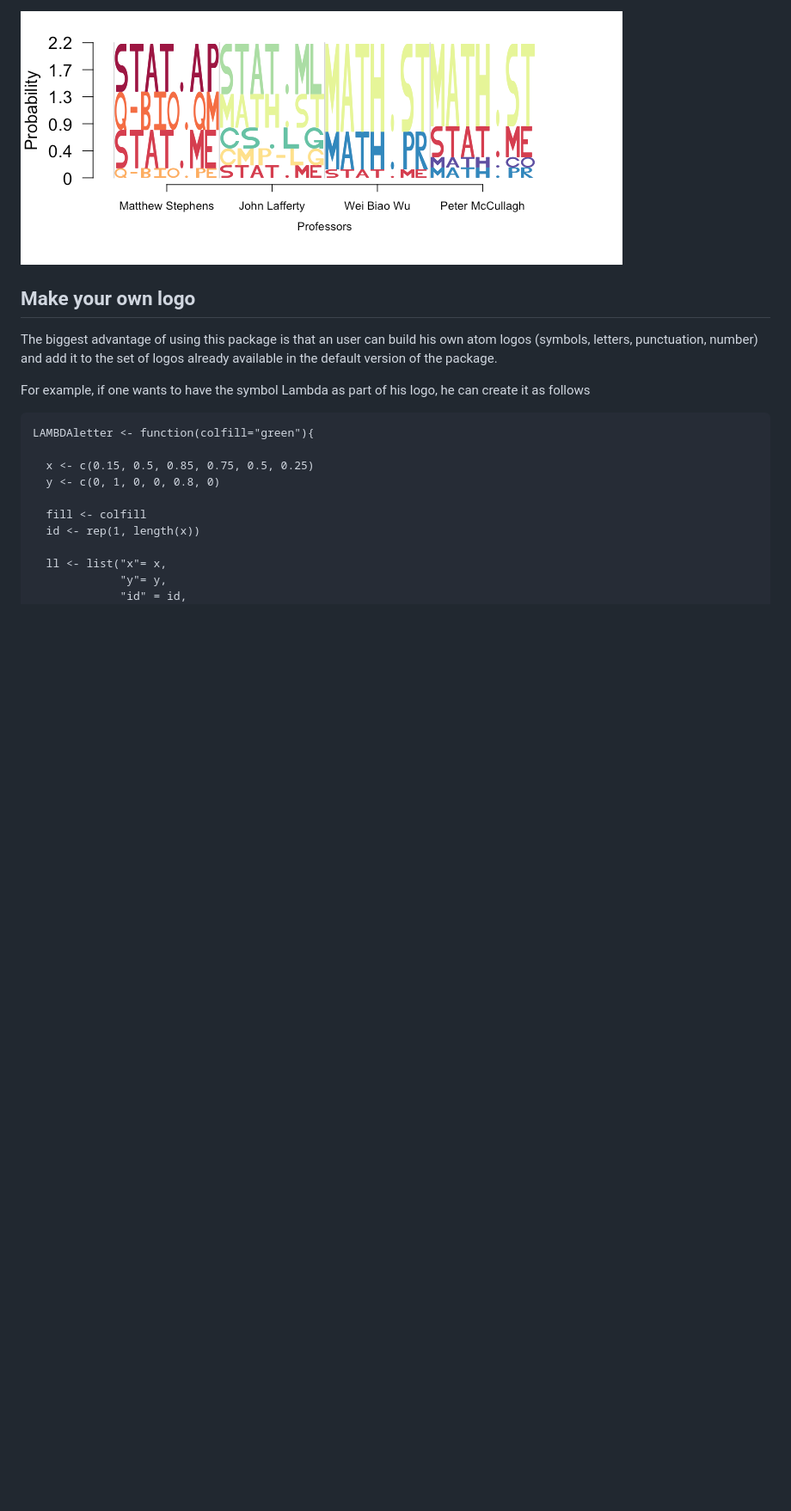
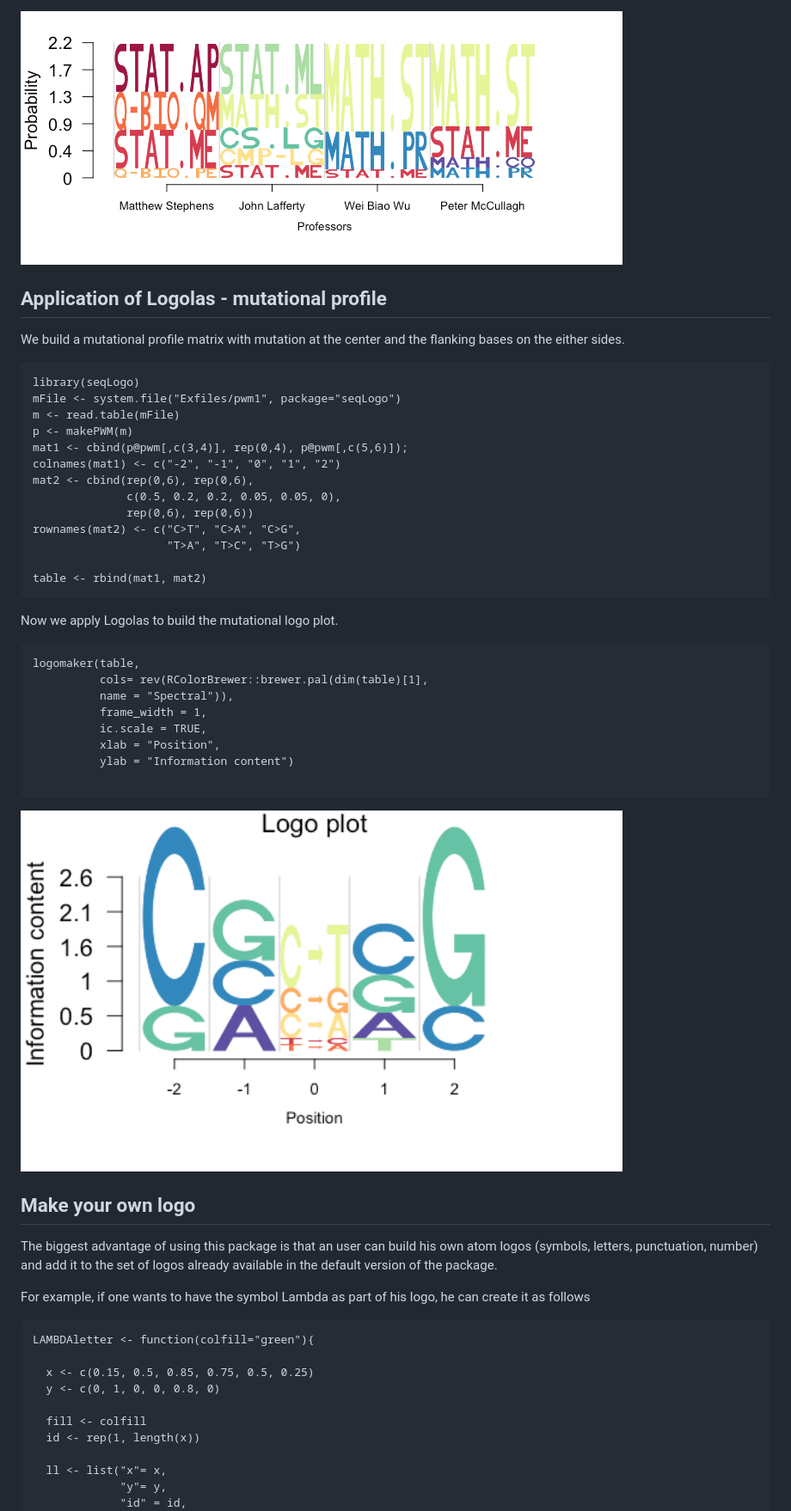
Before and after one commit to kkdey/Logolas, a Markdown page: README.md, the part around the change printed below. Shown: that part at 86% size. GitHub-like rendering; pictures changed too: vignettes/figures/mutational_profile_logolas.png (added); blank space fills up the shorter version.

Commit message:
added mutational profile logo plot as an example

````diff
--- a/README.md
+++ b/README.md
@@ -210,6 +210,42 @@ logomaker(tab_data,
 ```
 
 <img src="vignettes/figures/logolas_arxiv_2.png" alt="Logo Plot" height="300" width="700">
+
+## Application of Logolas - mutational profile
+
+We build a mutational profile matrix with mutation at the center and the flanking bases on the either sides.
+
+```
+library(seqLogo)
+mFile <- system.file("Exfiles/pwm1", package="seqLogo")
+m <- read.table(mFile)
+p <- makePWM(m)
+mat1 <- cbind(p@pwm[,c(3,4)], rep(0,4), p@pwm[,c(5,6)]);
+colnames(mat1) <- c("-2", "-1", "0", "1", "2")
+mat2 <- cbind(rep(0,6), rep(0,6),
+              c(0.5, 0.2, 0.2, 0.05, 0.05, 0),
+              rep(0,6), rep(0,6))
+rownames(mat2) <- c("C>T", "C>A", "C>G",
+                    "T>A", "T>C", "T>G")
+
+table <- rbind(mat1, mat2)
+```
+Now we apply Logolas to build the mutational logo plot.
+
+```
+logomaker(table,
+          cols= rev(RColorBrewer::brewer.pal(dim(table)[1],
+          name = "Spectral")),
+          frame_width = 1,
+          ic.scale = TRUE,
+          xlab = "Position",
+          ylab = "Information content")
+
+```
+
+<img src="vignettes/figures/mutational_profile_logolas.png" alt="Logo Plot" height="300" width="700">
+
+
 
 ## Make your own logo
 
````
Also changed, not shown: other parts of README.md (+1 -1 lines).
